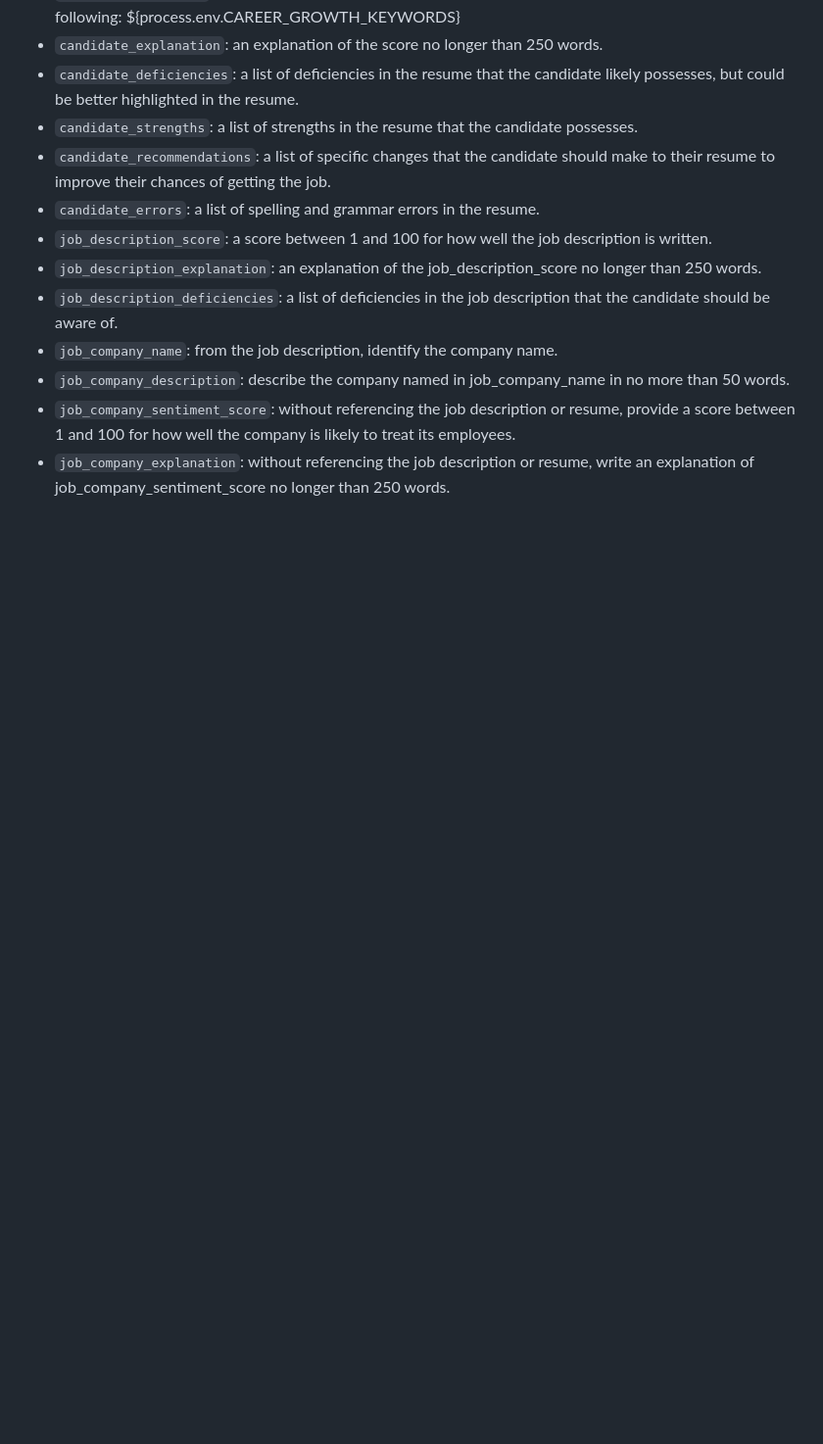
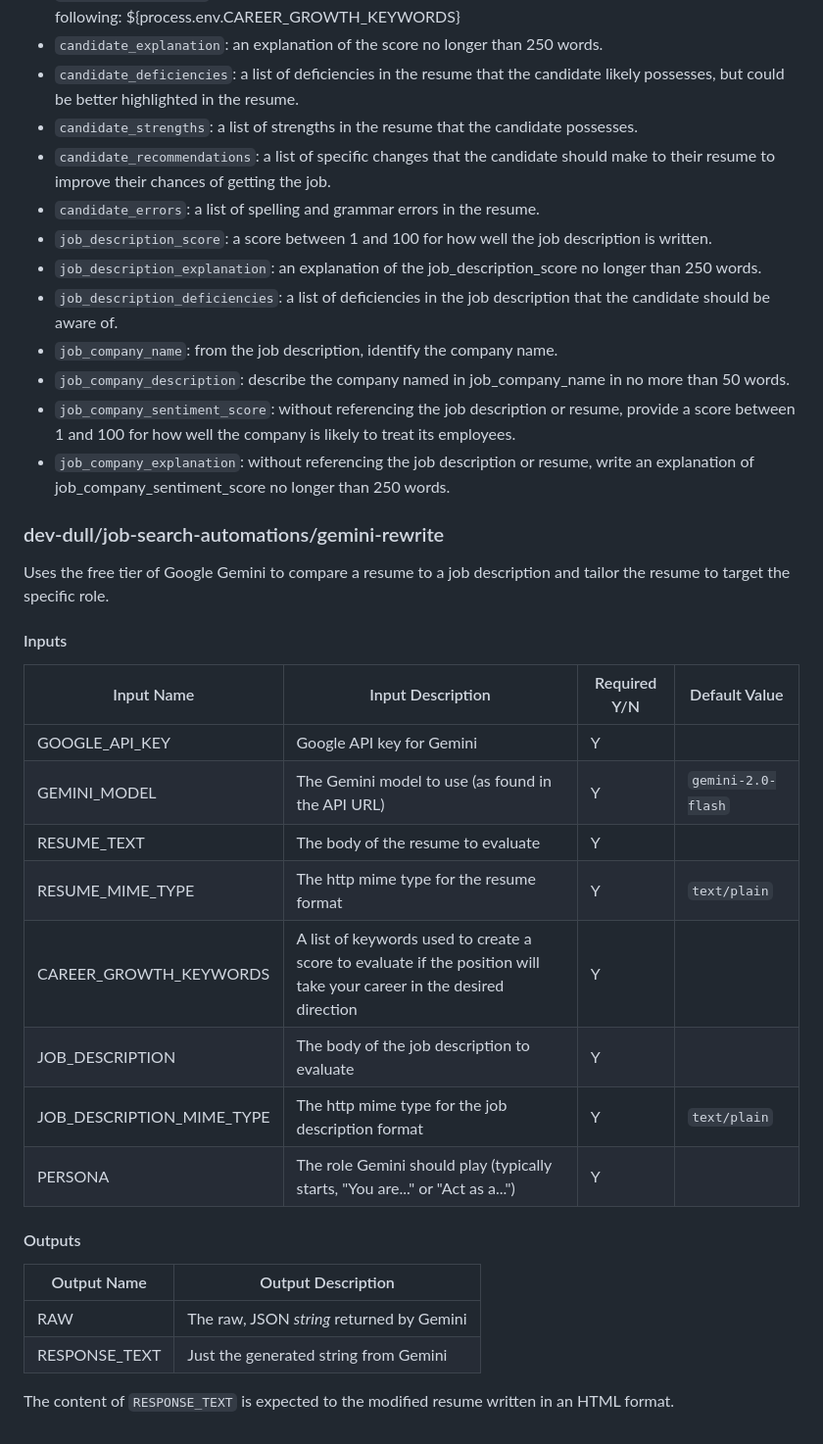
Before and after one commit to dev-dull/job-search-automations, a Markdown page: README.md, the part around the change. Shown at 98% size. GitHub-like rendering; blank space fills up the shorter version.

```diff
--- a/README.md
+++ b/README.md
@@ -38,3 +38,25 @@ The content of `RESPONSE_TEXT` is expected to be a JSON _string_ where Gemini ha
 - `job_company_description`: describe the company named in job_company_name in no more than 50 words.
 - `job_company_sentiment_score`: without referencing the job description or resume, provide a score between 1 and 100 for how well the company is likely to treat its employees.
 - `job_company_explanation`: without referencing the job description or resume, write an explanation of job_company_sentiment_score no longer than 250 words.
+
+### dev-dull/job-search-automations/gemini-rewrite
+Uses the free tier of Google Gemini to compare a resume to a job description and tailor the resume to target the specific role.
+#### Inputs
+|Input Name|Input Description|Required Y/N|Default Value|
+|----------|-----------------|------------|-------------|
+|GOOGLE_API_KEY|Google API key for Gemini|Y||
+|GEMINI_MODEL|The Gemini model to use (as found in the API URL)|Y|`gemini-2.0-flash`|
+|RESUME_TEXT|The body of the resume to evaluate|Y||
+|RESUME_MIME_TYPE|The http mime type for the resume format|Y|`text/plain`|
+|CAREER_GROWTH_KEYWORDS|A list of keywords used to create a score to evaluate if the position will take your career in the desired direction|Y||
+|JOB_DESCRIPTION|The body of the job description to evaluate|Y||
+|JOB_DESCRIPTION_MIME_TYPE|The http mime type for the job description format|Y|`text/plain`|
+|PERSONA|The role Gemini should play (typically starts, "You are..." or "Act as a...")|Y||`Act as an expert technical recruiter with a previous career in software engineering who can crtically compare resumes to job descriptions to determine if a candidate is a fit for a role.`|
+
+#### Outputs
+|Output Name|Output Description|
+|-----------|------------------|
+|RAW|The raw, JSON _string_ returned by Gemini|
+|RESPONSE_TEXT|Just the generated string from Gemini|
+
+The content of `RESPONSE_TEXT` is expected to the modified resume written in an HTML format.
```
